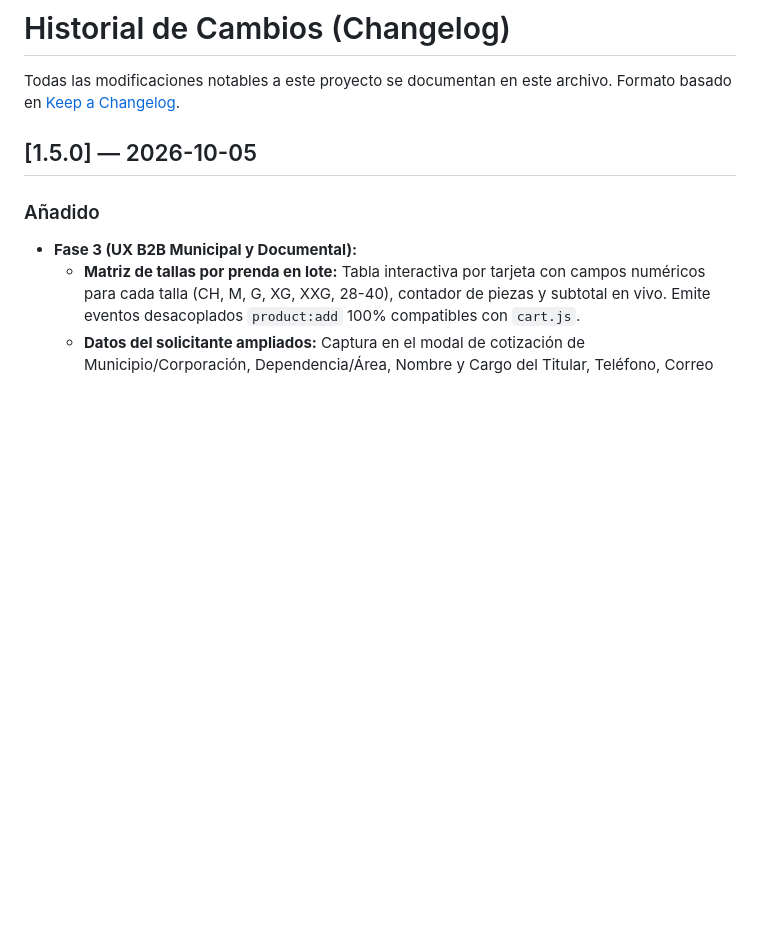
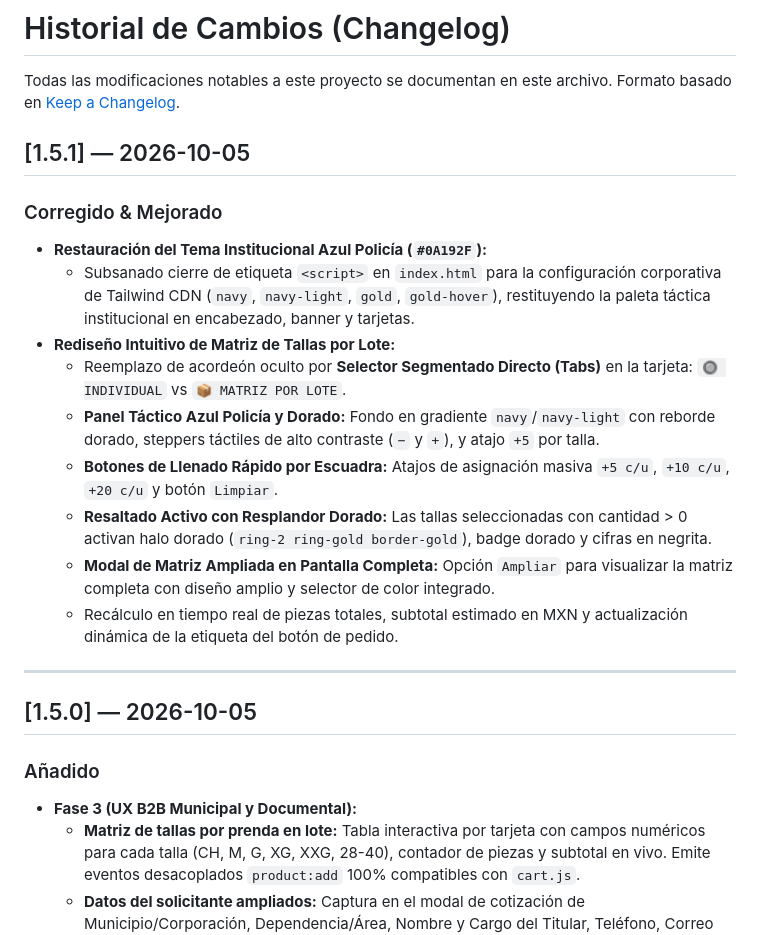
Before and after one commit to ivan-ulises/catalogo-policial, a Markdown page: docs/CHANGELOG.md, the part around the change. GitHub-like rendering; blank space fills up the shorter version.

Commit message:
docs: record changelog 1.5.1 for batch matrix redesign and theme restoration

```diff
--- a/docs/CHANGELOG.md
+++ b/docs/CHANGELOG.md
@@ -2,6 +2,20 @@
 
 Todas las modificaciones notables a este proyecto se documentan en este archivo.
 Formato basado en [Keep a Changelog](https://keepachangelog.com/es-ES/1.0.0/).
+
+## [1.5.1] — 2026-10-05
+### Corregido & Mejorado
+* **Restauración del Tema Institucional Azul Policía (`#0A192F`):**
+  * Subsanado cierre de etiqueta `<script>` en `index.html` para la configuración corporativa de Tailwind CDN (`navy`, `navy-light`, `gold`, `gold-hover`), restituyendo la paleta táctica institucional en encabezado, banner y tarjetas.
+* **Rediseño Intuitivo de Matriz de Tallas por Lote:**
+  * Reemplazo de acordeón oculto por **Selector Segmentado Directo (Tabs)** en la tarjeta: `🔘 INDIVIDUAL` vs `📦 MATRIZ POR LOTE`.
+  * **Panel Táctico Azul Policía y Dorado:** Fondo en gradiente `navy`/`navy-light` con reborde dorado, steppers táctiles de alto contraste (`−` y `+`), y atajo `+5` por talla.
+  * **Botones de Llenado Rápido por Escuadra:** Atajos de asignación masiva `+5 c/u`, `+10 c/u`, `+20 c/u` y botón `Limpiar`.
+  * **Resaltado Activo con Resplandor Dorado:** Las tallas seleccionadas con cantidad > 0 activan halo dorado (`ring-2 ring-gold border-gold`), badge dorado y cifras en negrita.
+  * **Modal de Matriz Ampliada en Pantalla Completa:** Opción `Ampliar` para visualizar la matriz completa con diseño amplio y selector de color integrado.
+  * Recálculo en tiempo real de piezas totales, subtotal estimado en MXN y actualización dinámica de la etiqueta del botón de pedido.
+
+---
 
 ## [1.5.0] — 2026-10-05
 ### Añadido
```
